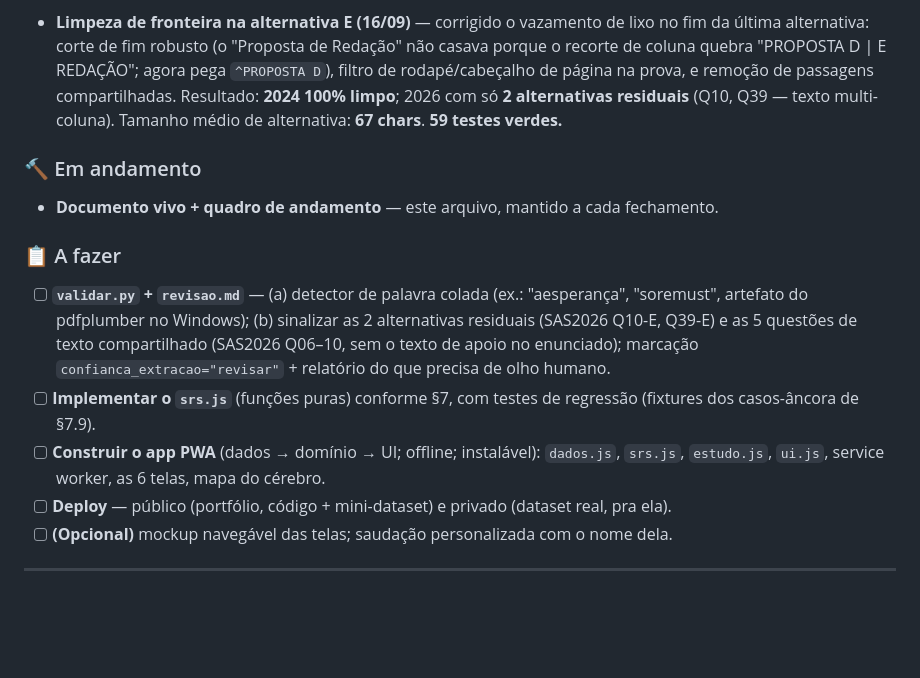
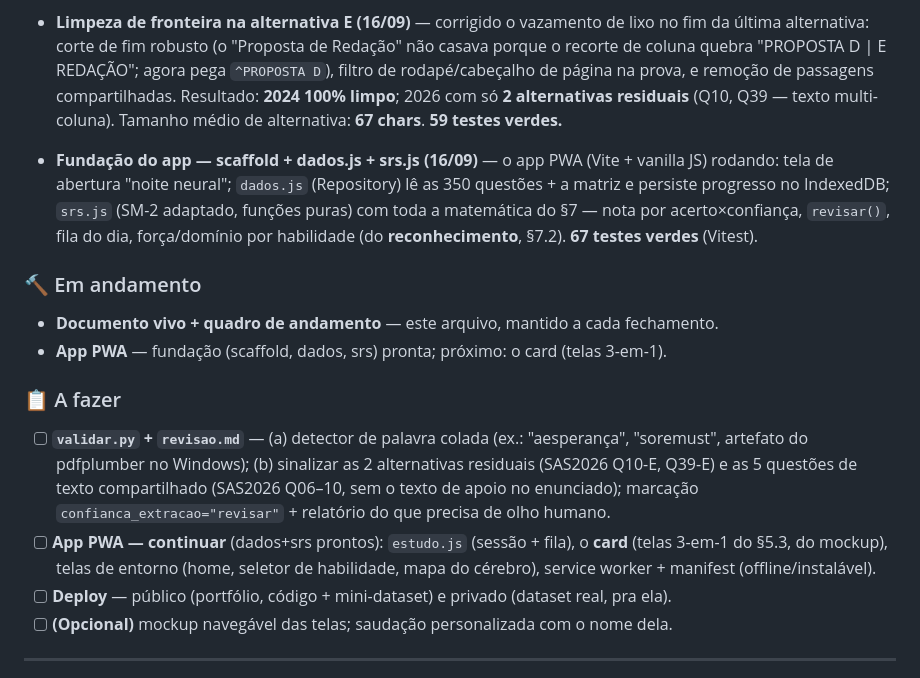
Before and after one commit to LucasAugustoRodrigues/sinapse, a Markdown page: PLANEJAMENTO.md, the part around the change. Drawn GitHub-style; blank space fills up the shorter version.

Commit message:
docs(planejamento): fundacao do app (scaffold + dados + srs) completa

```diff
--- a/PLANEJAMENTO.md
+++ b/PLANEJAMENTO.md
@@ -510,9 +510,16 @@ clamp do ease nos extremos; teto de intervalo; ordenação da fila.
   Resultado: **2024 100% limpo**; 2026 com só **2 alternativas residuais** (Q10, Q39 —
   texto multi-coluna). Tamanho médio de alternativa: **67 chars**. **59 testes verdes.**
 
+- **Fundação do app — scaffold + dados.js + srs.js (16/09)** — o app PWA (Vite + vanilla JS)
+  rodando: tela de abertura "noite neural"; `dados.js` (Repository) lê as 350 questões + a
+  matriz e persiste progresso no IndexedDB; `srs.js` (SM-2 adaptado, funções puras) com toda a
+  matemática do §7 — nota por acerto×confiança, `revisar()`, fila do dia, força/domínio por
+  habilidade (do **reconhecimento**, §7.2). **67 testes verdes** (Vitest).
+
 ### 🔨 Em andamento
 
 - **Documento vivo + quadro de andamento** — este arquivo, mantido a cada fechamento.
+- **App PWA** — fundação (scaffold, dados, srs) pronta; próximo: o card (telas 3-em-1).
 
 ### 📋 A fazer
 
@@ -521,10 +528,9 @@ clamp do ease nos extremos; teto de intervalo; ordenação da fila.
       residuais (SAS2026 Q10-E, Q39-E) e as 5 questões de texto compartilhado (SAS2026
       Q06–10, sem o texto de apoio no enunciado); marcação `confianca_extracao="revisar"`
       + relatório do que precisa de olho humano.
-- [ ] **Implementar o `srs.js`** (funções puras) conforme §7, com testes de regressão
-      (fixtures dos casos-âncora de §7.9).
-- [ ] **Construir o app PWA** (dados → domínio → UI; offline; instalável): `dados.js`,
-      `srs.js`, `estudo.js`, `ui.js`, service worker, as 6 telas, mapa do cérebro.
+- [ ] **App PWA — continuar** (dados+srs prontos): `estudo.js` (sessão + fila), o **card**
+      (telas 3-em-1 do §5.3, do mockup), telas de entorno (home, seletor de habilidade, mapa
+      do cérebro), service worker + manifest (offline/instalável).
 - [ ] **Deploy** — público (portfólio, código + mini-dataset) e privado (dataset real, pra ela).
 - [ ] **(Opcional)** mockup navegável das telas; saudação personalizada com o nome dela.
 
```
